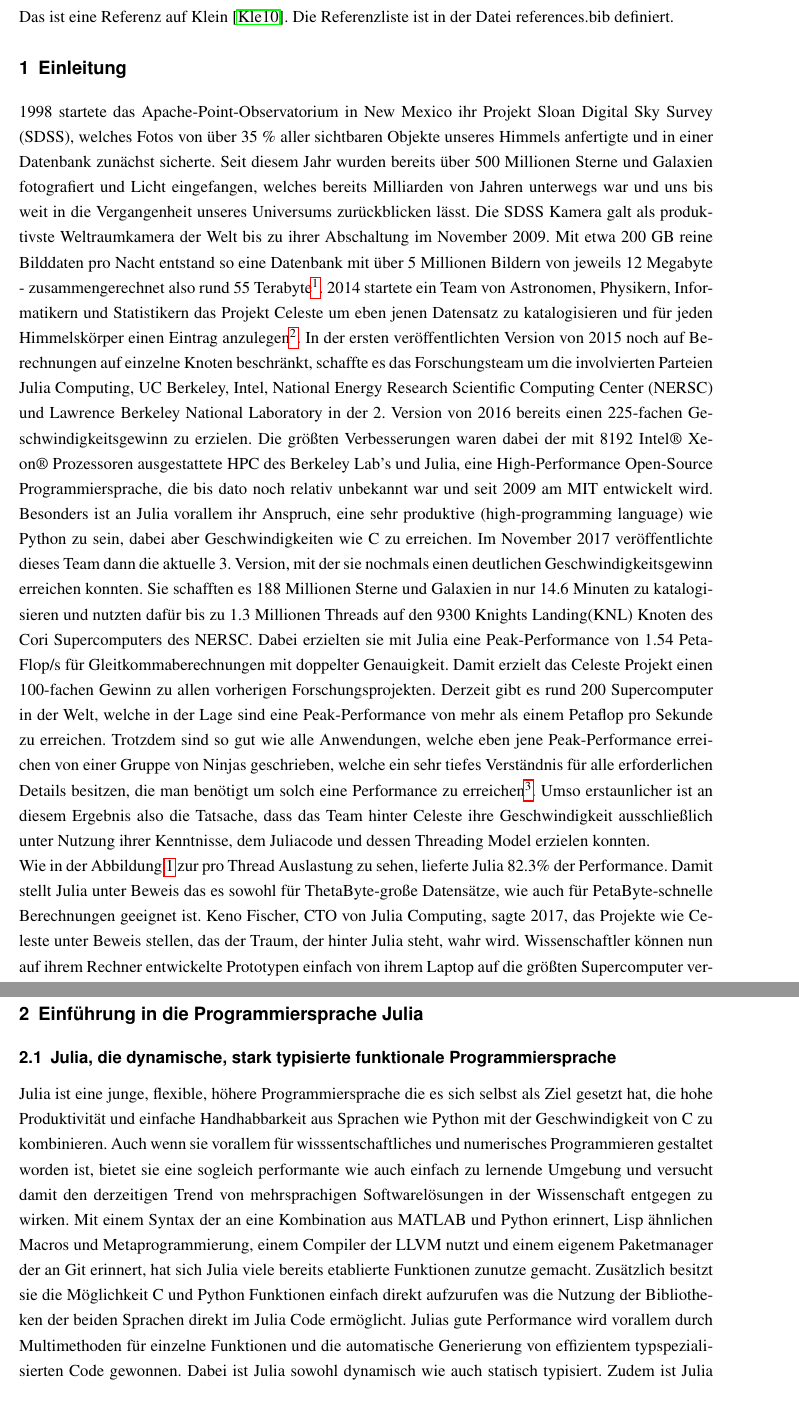
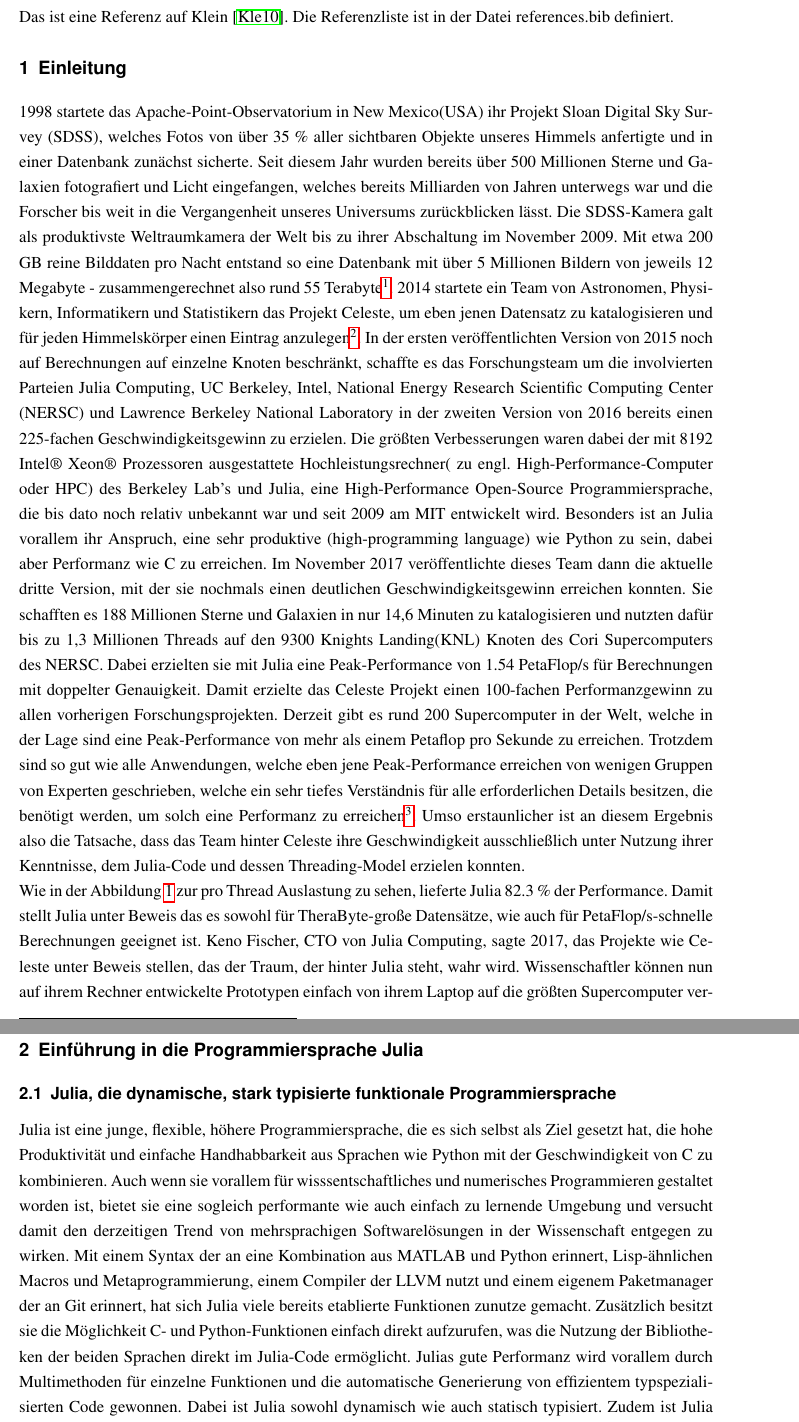
Before and after one commit to mflehmig/proseminar-julia, a LaTeX thesis (latex/proseminar.tex): two parts of pages 3 and 4 of 14, joined at a grey line, cut so that both start at the same text. Compiled offline with pdfLaTeX.

Commit message:
Reviewed introduction and first chapter

```diff
--- a/latex/proseminar.tex
+++ b/latex/proseminar.tex
@@ -16,7 +16,7 @@ Bild\"ubernahmen zitieren.}
 \begin{document}
 Das ist eine Referenz auf Klein~\cite{blackholes}. Die Referenzliste ist in der Datei references.bib definiert.
 \section {Einleitung}
-1998 startete das Apache-Point-Observatorium in New Mexico ihr Projekt Sloan Digital Sky Survey (SDSS), welches Fotos von über 35~\% aller sichtbaren Objekte unseres Himmels anfertigte und in einer Datenbank zunächst sicherte. Seit diesem Jahr wurden bereits über 500 Millionen Sterne und Galaxien fotografiert und Licht eingefangen, welches bereits Milliarden von Jahren unterwegs war und uns bis weit in die Vergangenheit unseres Universums zurückblicken lässt. Die SDSS Kamera galt als produktivste Weltraumkamera der Welt bis zu ihrer Abschaltung im November 2009. Mit etwa 200 GB reine Bilddaten pro Nacht entstand so eine Datenbank mit über 5 Millionen Bildern von jeweils 12 Megabyte - zusammengerechnet also rund 55 Terabyte\footnote{\url{https://juliacomputing.com/press/2016/11/28/celeste.html}}. 2014 startete ein Team von Astronomen, Physikern, Informatikern und Statistikern das Projekt Celeste um eben jenen Datensatz zu katalogisieren und für jeden Himmelskörper einen Eintrag anzulegen\footnote{\url{https://juliacomputing.com/case-studies/celeste.html}}. In der ersten veröffentlichten Version von 2015 noch auf Berechnungen auf einzelne Knoten beschränkt, schaffte es das Forschungsteam um die involvierten Parteien Julia Computing, UC Berkeley, Intel, National Energy Research Scientific Computing Center (NERSC) und Lawrence Berkeley National Laboratory in der 2. Version von 2016 bereits einen 225-fachen Geschwindigkeitsgewinn zu erzielen. Die größten Verbesserungen waren dabei der mit 8192 Intel® Xeon® Prozessoren ausgestattete HPC des Berkeley Lab's und Julia, eine High-Performance Open-Source Programmiersprache, die bis dato noch relativ unbekannt war und seit 2009 am MIT entwickelt wird. Besonders ist an Julia vorallem ihr Anspruch, eine sehr produktive (high-programming language) wie Python zu sein, dabei aber Geschwindigkeiten wie C zu erreichen. Im November 2017 veröffentlichte dieses Team dann die aktuelle 3. Version, mit der sie nochmals einen deutlichen Geschwindigkeitsgewinn erreichen konnten. Sie schafften es 188 Millionen Sterne und Galaxien in nur 14.6 Minuten zu katalogisieren und nutzten dafür bis zu 1.3 Millionen Threads auf den 9300 Knights Landing(KNL) Knoten des Cori Supercomputers des NERSC. Dabei erzielten sie mit Julia eine Peak-Performance von 1.54 PetaFlop/s für Gleitkommaberechnungen mit doppelter Genauigkeit. Damit erzielt das Celeste Projekt einen 100-fachen Gewinn zu allen vorherigen Forschungsprojekten. Derzeit gibt es rund 200 Supercomputer in der Welt, welche in der Lage sind eine Peak-Performance von mehr als einem Petaflop pro Sekunde zu erreichen. Trotzdem sind so gut wie alle Anwendungen, welche eben jene Peak-Performance erreichen von einer Gruppe von Ninjas geschrieben, welche ein sehr tiefes Verständnis für alle erforderlichen Details besitzen, die man benötigt um solch eine Performance zu erreichen\footnote{\url{https://www.nextplatform.com/2017/11/28/julia-language-delivers-petascale-hpc-performance/}}. Umso erstaunlicher ist an diesem Ergebnis also die Tatsache, dass das Team hinter Celeste ihre Geschwindigkeit ausschließlich unter Nutzung ihrer Kenntnisse, dem Juliacode und dessen Threading Model erzielen konnten.
+1998 startete das Apache-Point-Observatorium in New Mexico(USA) ihr Projekt Sloan Digital Sky Survey (SDSS), welches Fotos von über 35~\% aller sichtbaren Objekte unseres Himmels anfertigte und in einer Datenbank zunächst sicherte. Seit diesem Jahr wurden bereits über 500 Millionen Sterne und Galaxien fotografiert und Licht eingefangen, welches bereits Milliarden von Jahren unterwegs war und die Forscher bis weit in die Vergangenheit unseres Universums zurückblicken lässt. Die SDSS-Kamera galt als produktivste Weltraumkamera der Welt bis zu ihrer Abschaltung im November 2009. Mit etwa 200 GB reine Bilddaten pro Nacht entstand so eine Datenbank mit über 5 Millionen Bildern von jeweils 12 Megabyte - zusammengerechnet also rund 55 Terabyte\footnote{\url{https://juliacomputing.com/press/2016/11/28/celeste.html}}. 2014 startete ein Team von Astronomen, Physikern, Informatikern und Statistikern das Projekt Celeste, um eben jenen Datensatz zu katalogisieren und für jeden Himmelskörper einen Eintrag anzulegen\footnote{\url{https://juliacomputing.com/case-studies/celeste.html}}. In der ersten veröffentlichten Version von 2015 noch auf Berechnungen auf einzelne Knoten beschränkt, schaffte es das Forschungsteam um die involvierten Parteien Julia Computing, UC Berkeley, Intel, National Energy Research Scientific Computing Center (NERSC) und Lawrence Berkeley National Laboratory in der zweiten Version von 2016 bereits einen 225-fachen Geschwindigkeitsgewinn zu erzielen. Die größten Verbesserungen waren dabei der mit 8192 Intel® Xeon® Prozessoren ausgestattete Hochleistungsrechner( zu engl. High-Performance-Computer oder HPC) des Berkeley Lab's und Julia, eine High-Performance Open-Source Programmiersprache, die bis dato noch relativ unbekannt war und seit 2009 am MIT entwickelt wird. Besonders ist an Julia vorallem ihr Anspruch, eine sehr produktive (high-programming language) wie Python zu sein, dabei aber Performanz wie C zu erreichen. Im November 2017 veröffentlichte dieses Team dann die aktuelle dritte Version, mit der sie nochmals einen deutlichen Geschwindigkeitsgewinn erreichen konnten. Sie schafften es 188 Millionen Sterne und Galaxien in nur 14,6 Minuten zu katalogisieren und nutzten dafür bis zu 1,3 Millionen Threads auf den 9300 Knights Landing(KNL) Knoten des Cori Supercomputers des NERSC. Dabei erzielten sie mit Julia eine Peak-Performance von 1.54 PetaFlop/s für Berechnungen mit doppelter Genauigkeit. Damit erzielte das Celeste Projekt einen 100-fachen Performanzgewinn zu allen vorherigen Forschungsprojekten. Derzeit gibt es rund 200 Supercomputer in der Welt, welche in der Lage sind eine Peak-Performance von mehr als einem Petaflop pro Sekunde zu erreichen. Trotzdem sind so gut wie alle Anwendungen, welche eben jene Peak-Performance erreichen von wenigen Gruppen von Experten geschrieben, welche ein sehr tiefes Verständnis für alle erforderlichen Details besitzen, die benötigt werden, um solch eine Performanz zu erreichen\footnote{\url{https://www.nextplatform.com/2017/11/28/julia-language-delivers-petascale-hpc-performance/}}. Umso erstaunlicher ist an diesem Ergebnis also die Tatsache, dass das Team hinter Celeste ihre Geschwindigkeit ausschließlich unter Nutzung ihrer Kenntnisse, dem Julia-Code und dessen Threading-Model erzielen konnten.
 
 \begin{figure}[hbt!]
   \centering
@@ -25,14 +25,14 @@ Das ist eine Referenz auf Klein~\cite{blackholes}. Die Referenzliste ist in der
   \label{fig:celestejulia}
 \end{figure}
 
-Wie in der Abbildung~\ref{fig:celestejulia} zur pro Thread Auslastung zu sehen, lieferte Julia 82.3\% der Performance. Damit stellt Julia unter Beweis das es sowohl für ThetaByte-große Datensätze, wie auch für PetaByte-schnelle Berechnungen geeignet ist. Keno Fischer, CTO von Julia Computing, sagte 2017, das Projekte wie Celeste unter Beweis stellen, das der Traum, der hinter Julia steht, wahr wird. Wissenschaftler können nun auf ihrem Rechner entwickelte Prototypen einfach von ihrem Laptop auf die größten Supercomputer verschieben ohne zwischen Sprachen wechseln zu müssen oder ihren Code gar komplett neu zu schreiben. Sie (Anmerkung: Entwickler von Julia Computing) sind sehr stolz darauf, dies alles geschafft zu haben und glauben sehr daran, das Julia die Entwcklung in der Forschung für viele Jahre sehr voranbringen wird. Viral Shah, CEO von Julia Computing, sagte das Forscher sich nun auf die Lösung ihrer Probleme fokussieren können und sich nicht mehr mit dem Programmieren beschäftigen müssen\footnote{\url{https://juliacomputing.com/press/2016/11/28/celeste.html}}.
+Wie in der Abbildung~\ref{fig:celestejulia} zur pro Thread Auslastung zu sehen, lieferte Julia 82.3~\% der Performance. Damit stellt Julia unter Beweis das es sowohl für TheraByte-große Datensätze, wie auch für PetaFlop/s-schnelle Berechnungen geeignet ist. Keno Fischer, CTO von Julia Computing, sagte 2017, das Projekte wie Celeste unter Beweis stellen, das der Traum, der hinter Julia steht, wahr wird. Wissenschaftler können nun auf ihrem Rechner entwickelte Prototypen einfach von ihrem Laptop auf die größten Supercomputer verschieben ohne zwischen Sprachen wechseln zu müssen oder ihren Code gar komplett neu zu schreiben. Sie (Anmerkung: Entwickler von Julia Computing) sind sehr stolz darauf, dies alles geschafft zu haben und glauben sehr daran, das Julia die Entwcklung in der Forschung für viele Jahre sehr voranbringen wird. Viral Shah, CEO von Julia Computing, sagte das Forscher sich nun auf die Lösung ihrer Probleme fokussieren können und sich nicht mehr mit dem Programmieren beschäftigen müssen\footnote{\url{https://juliacomputing.com/press/2016/11/28/celeste.html}}.
 %%%%%%%%%%%%%%%%%%%%%%%%%%%%%%%%%%%%%%%%%%%%%%%%%%%%%%%%%%%%%%%%%%%%%%%
 
 \section{Einführung in die Programmiersprache Julia}
 
 \subsection{Julia, die dynamische, stark typisierte funktionale Programmiersprache}
 
-Julia ist eine junge, flexible, höhere Programmiersprache die es sich selbst als Ziel gesetzt hat, die hohe Produktivität und einfache Handhabbarkeit aus Sprachen wie Python mit der Geschwindigkeit von C zu kombinieren. Auch wenn sie vorallem für wisssentschaftliches und numerisches Programmieren gestaltet worden ist, bietet sie eine sogleich performante wie auch einfach zu lernende Umgebung und versucht damit den derzeitigen Trend von mehrsprachigen Softwarelösungen in der Wissenschaft entgegen zu wirken. Mit einem Syntax der an eine Kombination aus MATLAB und Python erinnert, Lisp ähnlichen Macros und Metaprogrammierung, einem Compiler der LLVM nutzt und einem eigenem Paketmanager der an Git erinnert, hat sich Julia viele bereits etablierte Funktionen zunutze gemacht. Zusätzlich besitzt sie die Möglichkeit C und Python Funktionen einfach direkt aufzurufen was die Nutzung der Bibliotheken der beiden Sprachen direkt im Julia Code ermöglicht. Julias gute Performance wird vorallem durch Multimethoden für einzelne Funktionen und die automatische Generierung von effizientem typspezialisierten Code gewonnen. Dabei ist Julia sowohl dynamisch wie auch statisch typisiert. Zudem ist Julia funktional, objektorientiert und imperativ und wurde fast komplett in Julia selbst geschrieben.
+Julia ist eine junge, flexible, höhere Programmiersprache, die es sich selbst als Ziel gesetzt hat, die hohe Produktivität und einfache Handhabbarkeit aus Sprachen wie Python mit der Geschwindigkeit von C zu kombinieren. Auch wenn sie vorallem für wisssentschaftliches und numerisches Programmieren gestaltet worden ist, bietet sie eine sogleich performante wie auch einfach zu lernende Umgebung und versucht damit den derzeitigen Trend von mehrsprachigen Softwarelösungen in der Wissenschaft entgegen zu wirken. Mit einem Syntax der an eine Kombination aus MATLAB und Python erinnert, Lisp-ähnlichen Macros und Metaprogrammierung, einem Compiler der LLVM nutzt und einem eigenem Paketmanager der an Git erinnert, hat sich Julia viele bereits etablierte Funktionen zunutze gemacht. Zusätzlich besitzt sie die Möglichkeit C- und Python-Funktionen einfach direkt aufzurufen, was die Nutzung der Bibliotheken der beiden Sprachen direkt im Julia-Code ermöglicht. Julias gute Performanz wird vorallem durch Multimethoden für einzelne Funktionen und die automatische Generierung von effizientem typspezialisierten Code gewonnen. Dabei ist Julia sowohl dynamisch wie auch statisch typisiert. Zudem ist Julia funktional, objektorientiert und imperativ und wurde fast komplett in Julia selbst geschrieben.
 %%%%%%%%%%%%%%%%%%%%%%%%%%%%%%%%%%%%%%%%%%%%%%%%%%%%%%%%%%%%%%%%%%%%%%%
 
 \subsection{Julias Typensystem und Multimethoden}
```
Also changed, not shown: latex/proseminar.pdf, 1 other file.
